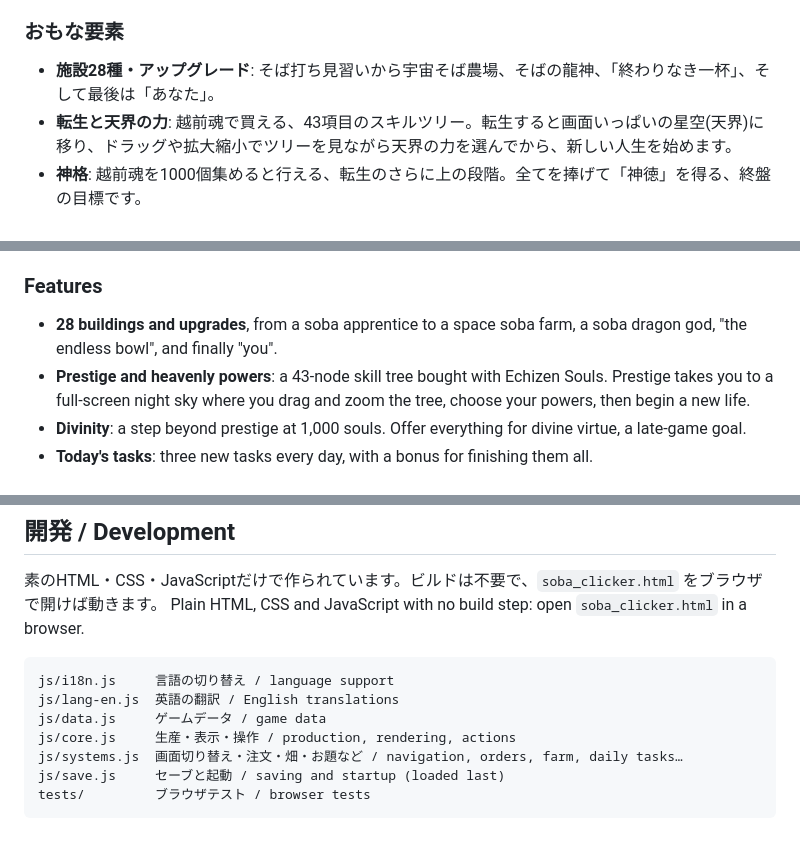
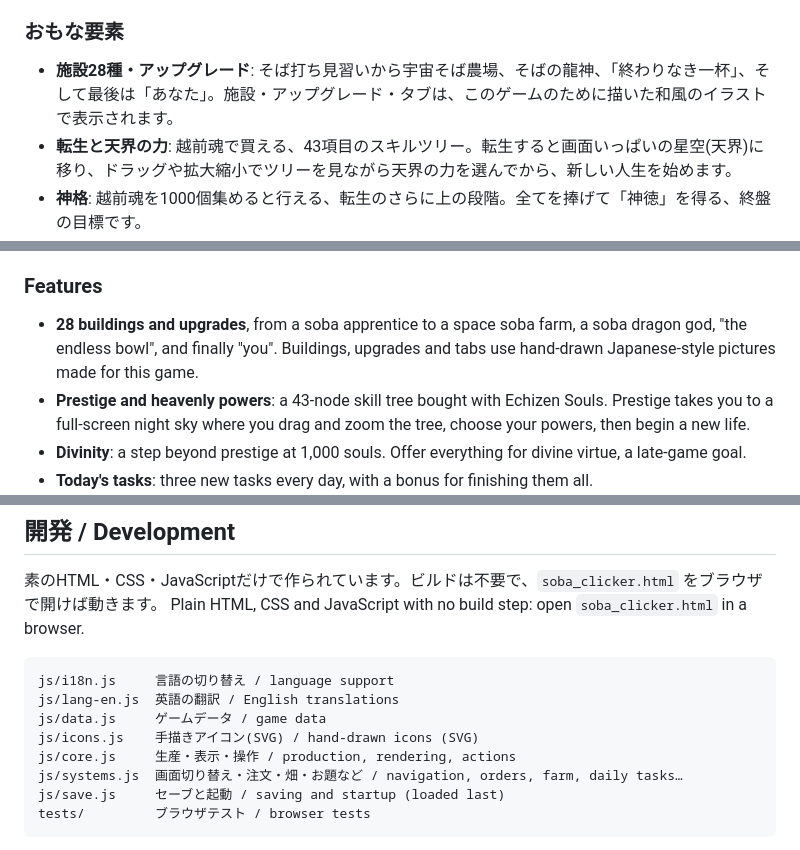
Before and after one commit to amanogawatyoppu-sudo/Soba-Clicker, a Markdown page: README.md, 3 parts joined by grey strips. Drawn GitHub-style.

```diff
--- a/README.md
+++ b/README.md
@@ -23,7 +23,7 @@ It runs in the browser on computers and phones, with no install. Available in Ja
 3. アップグレードで効率を上げ、累計1兆杯を超えたら「転生」して、ずっと続く強化「越前魂」を手に入れます。
 
 ### おもな要素
-- **施設28種・アップグレード**: そば打ち見習いから宇宙そば農場、そばの龍神、「終わりなき一杯」、そして最後は「あなた」。
+- **施設28種・アップグレード**: そば打ち見習いから宇宙そば農場、そばの龍神、「終わりなき一杯」、そして最後は「あなた」。施設・アップグレード・タブは、このゲームのために描いた和風のイラストで表示されます。
 - **転生と天界の力**: 越前魂で買える、43項目のスキルツリー。転生すると画面いっぱいの星空(天界)に移り、ドラッグや拡大縮小でツリーを見ながら天界の力を選んでから、新しい人生を始めます。
 - **神格**: 越前魂を1000個集めると行える、転生のさらに上の段階。全てを捧げて「神徳」を得る、終盤の目標です。
 - **今日のお題**: 毎日3つ出る日替わりのお題。全部達成するとおまけつき。
@@ -53,7 +53,7 @@ It runs in the browser on computers and phones, with no install. Available in Ja
 3. Buy upgrades, and once you pass 1 trillion bowls, prestige for Echizen Souls, a bonus that lasts forever.
 
 ### Features
-- **28 buildings and upgrades**, from a soba apprentice to a space soba farm, a soba dragon god, "the endless bowl", and finally "you".
+- **28 buildings and upgrades**, from a soba apprentice to a space soba farm, a soba dragon god, "the endless bowl", and finally "you". Buildings, upgrades and tabs use hand-drawn Japanese-style pictures made for this game.
 - **Prestige and heavenly powers**: a 43-node skill tree bought with Echizen Souls. Prestige takes you to a full-screen night sky where you drag and zoom the tree, choose your powers, then begin a new life.
 - **Divinity**: a step beyond prestige at 1,000 souls. Offer everything for divine virtue, a late-game goal.
 - **Today's tasks**: three new tasks every day, with a bonus for finishing them all.
@@ -84,6 +84,7 @@ Plain HTML, CSS and JavaScript with no build step: open `soba_clicker.html` in a
 js/i18n.js     言語の切り替え / language support
 js/lang-en.js  英語の翻訳 / English translations
 js/data.js     ゲームデータ / game data
+js/icons.js    手描きアイコン(SVG) / hand-drawn icons (SVG)
 js/core.js     生産・表示・操作 / production, rendering, actions
 js/systems.js  画面切り替え・注文・畑・お題など / navigation, orders, farm, daily tasks…
 js/save.js     セーブと起動 / saving and startup (loaded last)
```
Also changed, not shown: docs/images/icons-before-after.png (added), 7 other files.
